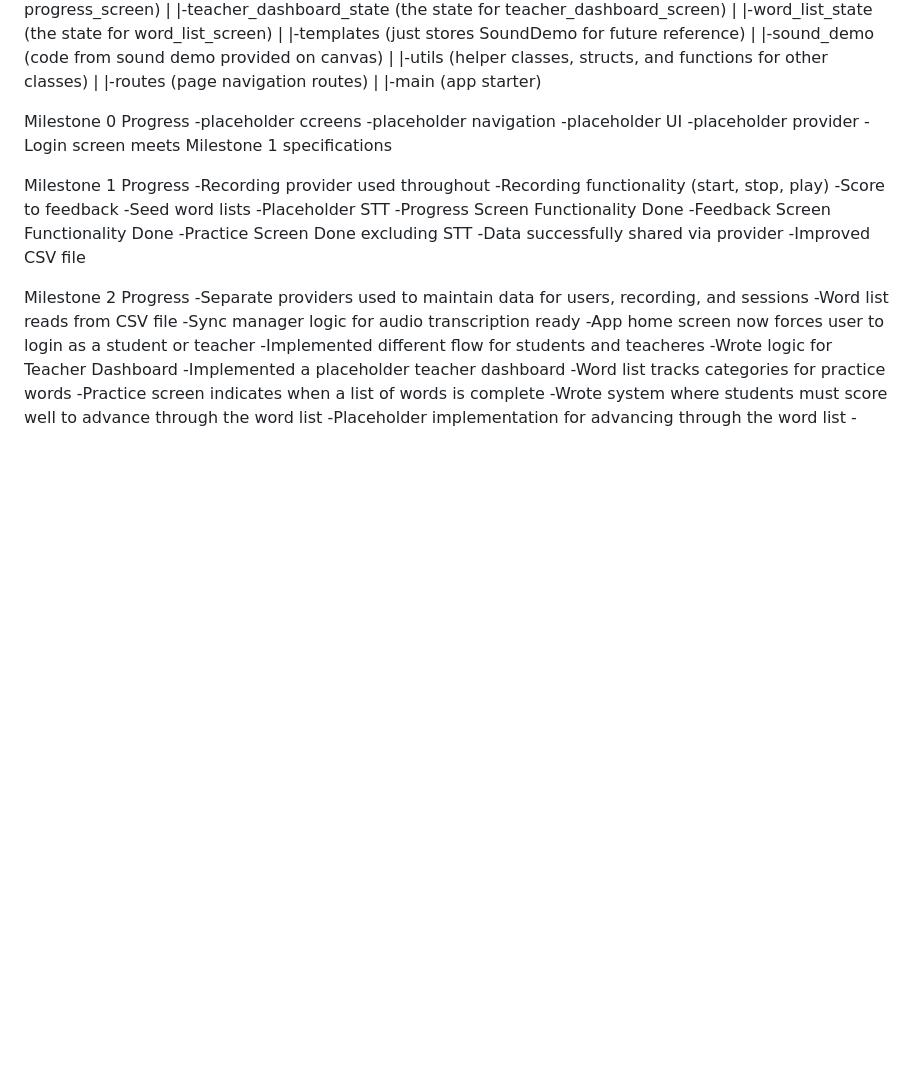
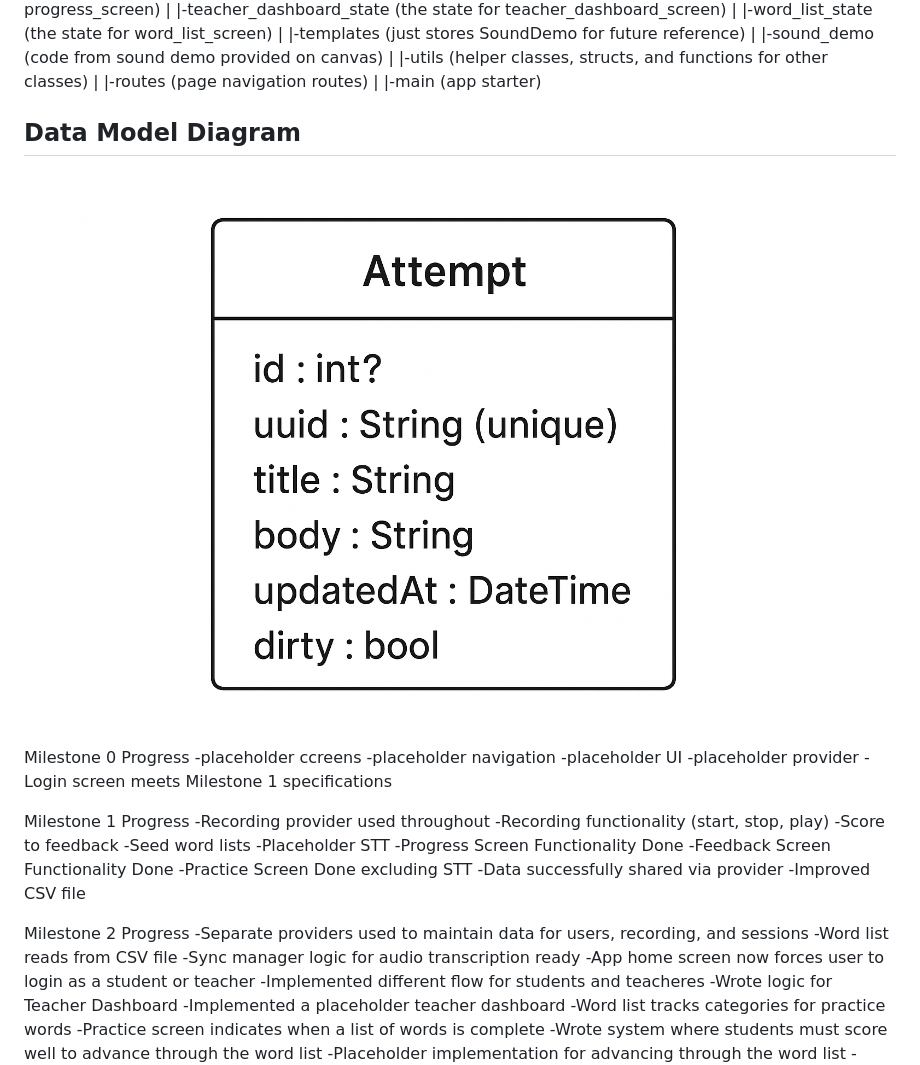
Before and after one commit to ZhongTheKong/read_right_project, a Markdown page: README.md, the part around the change. Drawn GitHub-style; blank space fills up the shorter version.

Commit message:
Include Data Model Diagram in README
Add Data Model Diagram section to README

```diff
--- a/README.md
+++ b/README.md
@@ -36,6 +36,10 @@ read_right_project
 |   |-routes (page navigation routes)
 |
 |-main (app starter)
+
+## Data Model Diagram
+
+![Data Model](assets/dataModelDiagram.png)
 
 Milestone 0 Progress
 -placeholder ccreens
```
